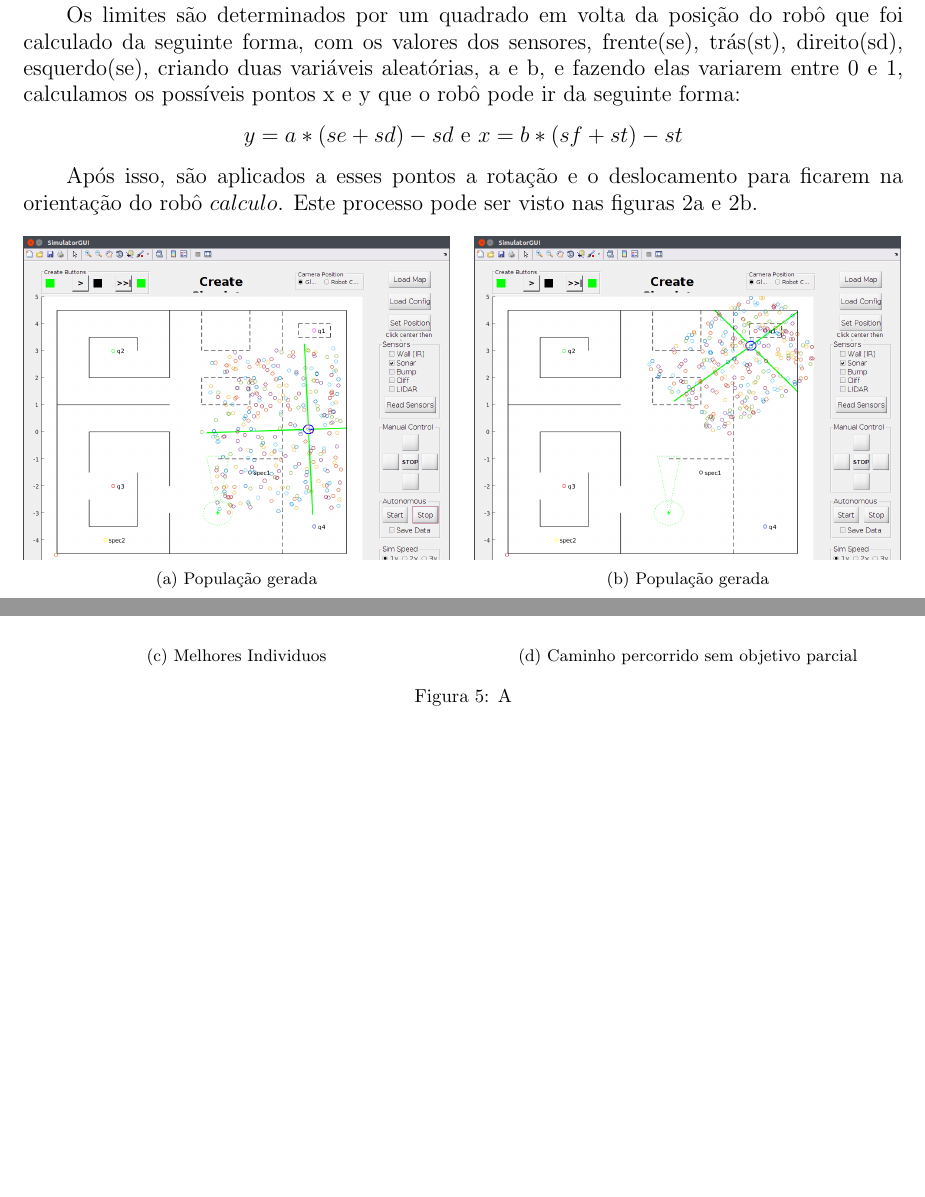
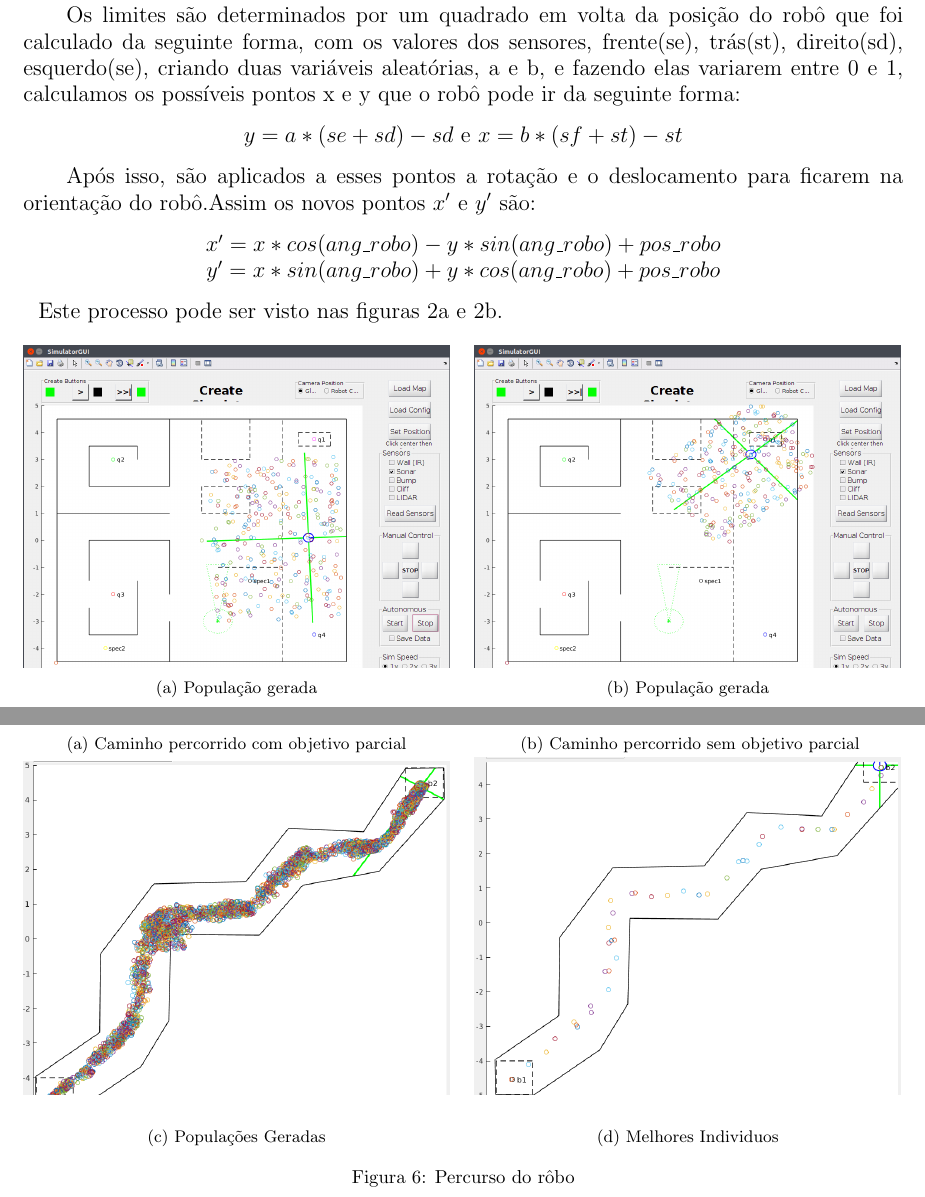
Before and after one commit to AndressaStefany/projeto3_IA, a LaTeX document (projeto3.tex): two parts of pages 5 and 9 of 10 before the commit and two parts of pages 5 and 10 of 11 after it, joined at a grey line, cut so that both start at the same text, the shorter picture padded with empty space. Compiled offline with pdfLaTeX; the source files are stored in an older character set and shown here as Unicode.

Commit message:
mais resultaodos

```diff
--- a/projeto3.tex
+++ b/projeto3.tex
@@ -95,7 +95,12 @@
 	 	$ y = a*(se+sd) - sd $ e $ x = b*(sf+st) - st $
 	\end{center}
 
-	\hspace{8pt}Após isso, são aplicados a esses pontos a rotação e o deslocamento para ficarem na orientação do robô $ calculo $. Este processo pode ser visto nas figuras \ref{fig:range1} e \ref{fig:range2}.
+	\hspace{8pt}Após isso, são aplicados a esses pontos a rotação e o deslocamento para ficarem na orientação do robô.Assim os novos pontos $ x' $ e $ y ' $ são:
+	\begin{center}
+	 $ x'= x*cos(ang\_robo)-y*sin(ang\_robo)+pos\_robo $
+	 $ y'= x*sin(ang\_robo)+y*cos(ang\_robo)+pos\_robo $
+	\end{center}
+	\hspace{8pt}Este processo pode ser visto nas figuras \ref{fig:range1} e \ref{fig:range2}.
 
 	\begin{figure}[h]
 		\graphicspath{ {estrategia/} }
@@ -180,0 +207,2 @@
+			\label{fig:comParcial2}
+			\caption{Caminho percorrido com objetivo parcial}
@@ -181,3 +213,10 @@
+			\label{fig:semParcial2}
+			\caption{Caminho percorrido sem objetivo parcial}
+	   	\end{subfigure}
+	   	\quad
+	   	\begin{subfigure}[t]{8cm}
+	   		\includegraphics[width=8cm]{populacao2.png}
+			\label{fig:populacao2}
 			\caption{Populações Geradas}
 	   	\end{subfigure}
 	   	\quad
@@ -186,16 +225,10 @@
 			\label{fig:melhorInd2}
 			\caption{Melhores Individuos}
 	   	\end{subfigure}
-	   	\quad
-	   	\begin{subfigure}[t]{8cm}
-	   		\includegraphics[width=8cm]{semParcial.png}
-			\label{fig:semParcial}
-			\caption{Caminho percorrido sem objetivo parcial}
-	   	\end{subfigure}
-	   	\caption{A}
+	   	\caption{Percurso do rôbo}
 	\end{figure}
+
 	\newpage
-
 	Projeto 3 IA  artigos pesquisados \cite{DUMMY:1, DUMMY:2}
 
 	\bibliographystyle{ieeetr}
```
Also changed, not shown: resultados/backup/Captura de tela de 2016-12-04 20-07-54.png (added), resultados/backup/Captura de tela de 2016-12-04 20-22-52.png (added), resultados/comParcial2.png (added), resultados/populacao2.png (added), resultados/semParcial2.png, projeto3.tex (29 more changed lines), 1 other file.
